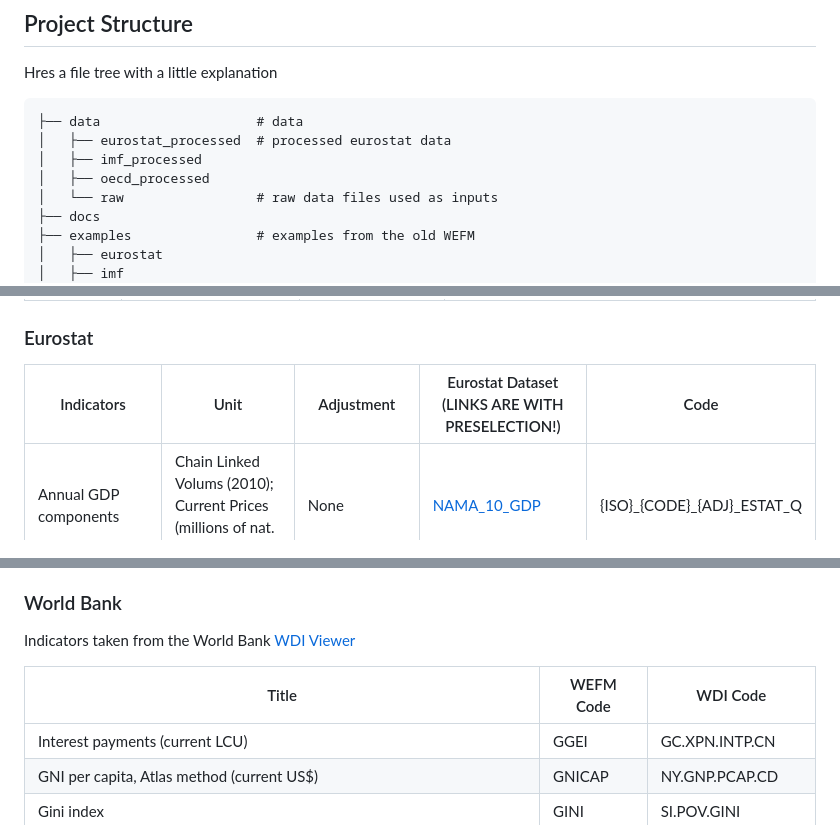
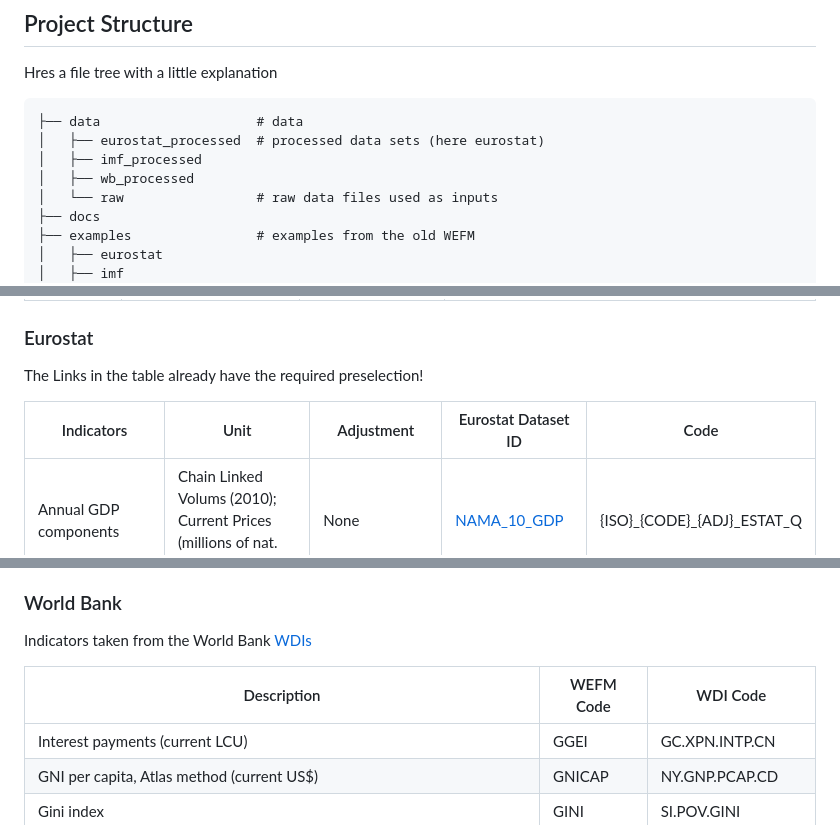
Before and after one commit to skriptum/WESP-Pipeline, a Markdown page: README.md, 3 parts joined by grey strips. Drawn GitHub-style.

Commit message:
fix readme error

````diff
--- a/README.md
+++ b/README.md
@@ -77,9 +77,9 @@ Hres a file tree with a little explanation
 
 ```
 ├── data                    # data
-│   ├── eurostat_processed  # processed eurostat data
+│   ├── eurostat_processed  # processed data sets (here eurostat)
 │   ├── imf_processed
-│   ├── oecd_processed
+│   ├── wb_processed
 │   └── raw                 # raw data files used as inputs
 ├── docs
 ├── examples                # examples from the old WEFM
@@ -123,7 +123,9 @@ Annual Data
 
 ### Eurostat
 
-| Indicators               | Unit                                                         | Adjustment                                | Eurostat Dataset (LINKS ARE WITH PRESELECTION!)              | Code                          |
+The Links in the table already have the required preselection!
+
+| Indicators               | Unit                                                         | Adjustment                                | Eurostat Dataset ID                                          | Code                          |
 | ------------------------ | ------------------------------------------------------------ | ----------------------------------------- | ------------------------------------------------------------ | ----------------------------- |
 | Annual GDP components    | Chain Linked Volums (2010); Current Prices (millions of nat. curr) | None                                      | [NAMA_10_GDP](https://ec.europa.eu/eurostat/databrowser/view/NAMA_10_GDP__custom_15679333/default/table?lang=en) | {ISO}\_{CODE}\_{ADJ}\_ESTAT_Q |
 | Quarterly GDP Components | Chain Linked Volums (2010); Current Prices (millions of nat. curr) | unadjusted; Seasonal; Seasonal + Calendar | [NAMQ_10_GDP](https://ec.europa.eu/eurostat/databrowser/view/namq_10_gdp__custom_20133126/default/table) | {ISO}\_{CODE}\_{ADJ}\_ESTAT_Q |
@@ -145,9 +147,9 @@ Annual GDP components are (CLV code / Curr Pr code)
 
 ### World Bank
 
-Indicators taken from the World Bank [WDI Viewer](https://data.worldbank.org/indicator?tab=all)
+Indicators taken from the World Bank [WDIs](https://data.worldbank.org/indicator?tab=all)
 
-| Title                                                        | WEFM Code | WDI Code          |
+| Description                                                  | WEFM Code | WDI Code          |
 | ------------------------------------------------------------ | --------- | ----------------- |
 | Interest payments (current LCU)                              | GGEI      | GC.XPN.INTP.CN    |
 | GNI per capita, Atlas method (current US$)                   | GNICAP    | NY.GNP.PCAP.CD    |
````
